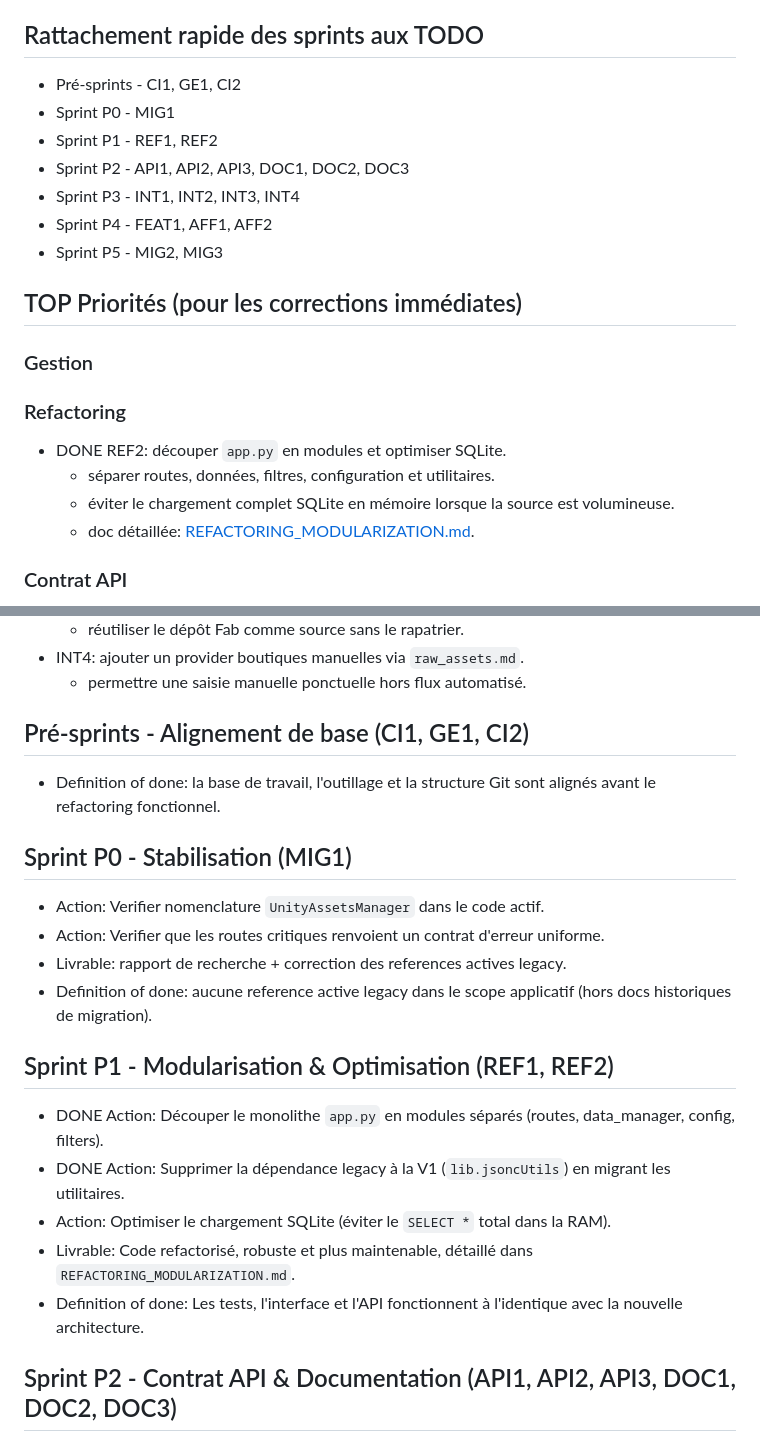
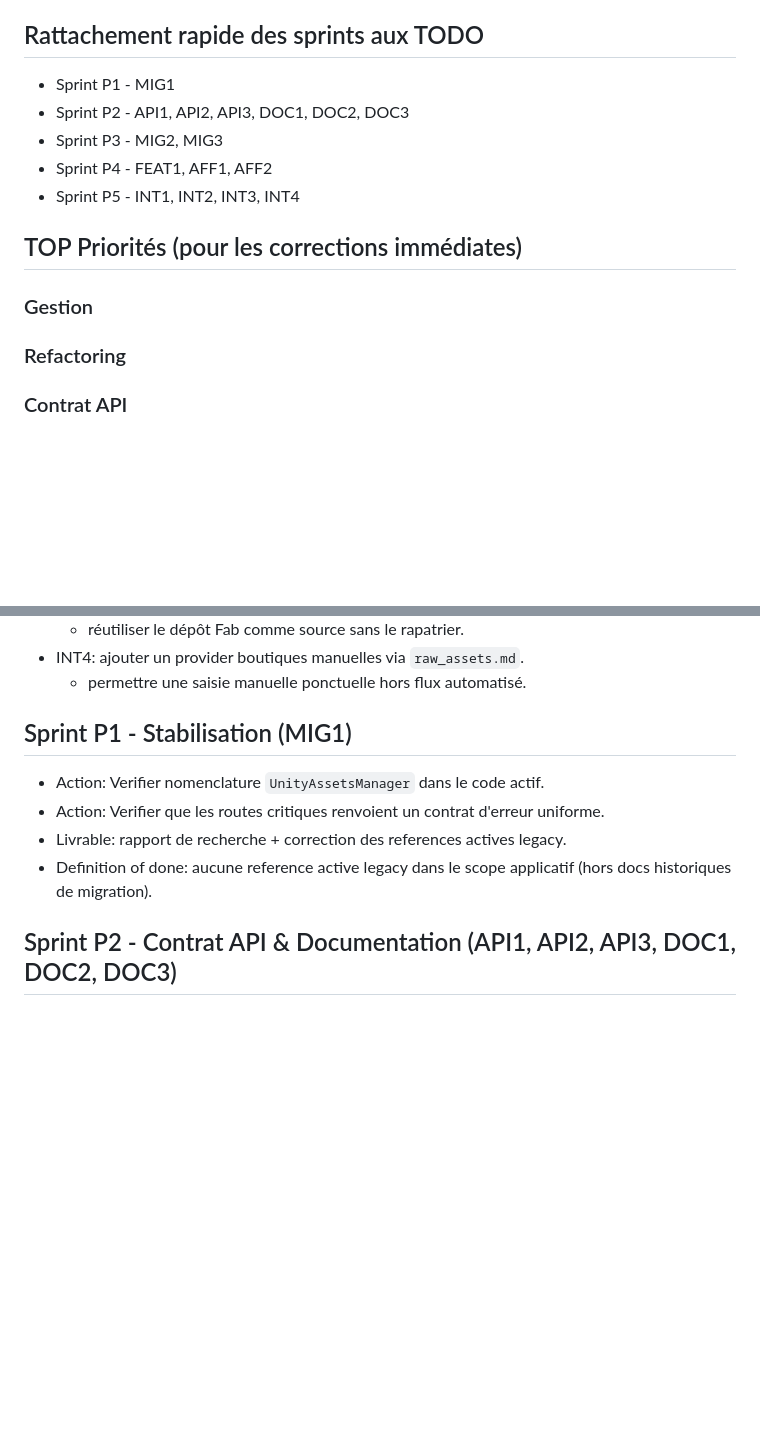
Before and after one commit to LaurentOngaro/UnityAssetsManager, a Markdown page: _helpers/PLAN_ACTIONS.md, 2 parts joined by grey strips. GitHub-like rendering; blank space fills up the shorter version.

Commit message:
chore: Update TODO and PLAN_ACTIONS for task prioritization and sprint alignment

```diff
--- a/_helpers/PLAN_ACTIONS.md
+++ b/_helpers/PLAN_ACTIONS.md
@@ -14,24 +14,17 @@ Chaque fois qu'une modification est teminée:
 
 ## Rattachement rapide des sprints aux TODO
 
-- Pré-sprints - CI1, GE1, CI2
-- Sprint P0 - MIG1
-- Sprint P1 - REF1, REF2
+- Sprint P1 - MIG1
 - Sprint P2 - API1, API2, API3, DOC1, DOC2, DOC3
-- Sprint P3 - INT1, INT2, INT3, INT4
+- Sprint P3 - MIG2, MIG3
 - Sprint P4 - FEAT1, AFF1, AFF2
-- Sprint P5 - MIG2, MIG3
+- Sprint P5 - INT1, INT2, INT3, INT4
 
 ## TOP Priorités (pour les corrections immédiates)
 
 ### Gestion
 
 ### Refactoring
-
-- DONE REF2: découper `app.py` en modules et optimiser SQLite.
-  - séparer routes, données, filtres, configuration et utilitaires.
-  - éviter le chargement complet SQLite en mémoire lorsque la source est volumineuse.
-  - doc détaillée: [REFACTORING_MODULARIZATION.md](REFACTORING_MODULARIZATION.md).
 
 ### Contrat API
 
@@ -91,24 +84,12 @@ Chaque fois qu'une modification est teminée:
 - INT4: ajouter un provider boutiques manuelles via `raw_assets.md`.
   - permettre une saisie manuelle ponctuelle hors flux automatisé.
 
-## Pré-sprints - Alignement de base (CI1, GE1, CI2)
-
-- Definition of done: la base de travail, l'outillage et la structure Git sont alignés avant le refactoring fonctionnel.
-
-## Sprint P0 - Stabilisation (MIG1)
+## Sprint P1 - Stabilisation (MIG1)
 
 - Action: Verifier nomenclature `UnityAssetsManager` dans le code actif.
 - Action: Verifier que les routes critiques renvoient un contrat d'erreur uniforme.
 - Livrable: rapport de recherche + correction des references actives legacy.
 - Definition of done: aucune reference active legacy dans le scope applicatif (hors docs historiques de migration).
-
-## Sprint P1 - Modularisation & Optimisation (REF1, REF2)
-
-- DONE Action: Découper le monolithe `app.py` en modules séparés (routes, data_manager, config, filters).
-- DONE Action: Supprimer la dépendance legacy à la V1 (`lib.jsoncUtils`) en migrant les utilitaires.
-- Action: Optimiser le chargement SQLite (éviter le `SELECT *` total dans la RAM).
-- Livrable: Code refactorisé, robuste et plus maintenable, détaillé dans `REFACTORING_MODULARIZATION.md`.
-- Definition of done: Les tests, l'interface et l'API fonctionnent à l'identique avec la nouvelle architecture.
 
 ## Sprint P2 - Contrat API & Documentation (API1, API2, API3, DOC1, DOC2, DOC3)
 
```
Also changed, not shown: other parts of _helpers/PLAN_ACTIONS.md (+9 -9 lines), TODO.md (+3 -3 lines).
